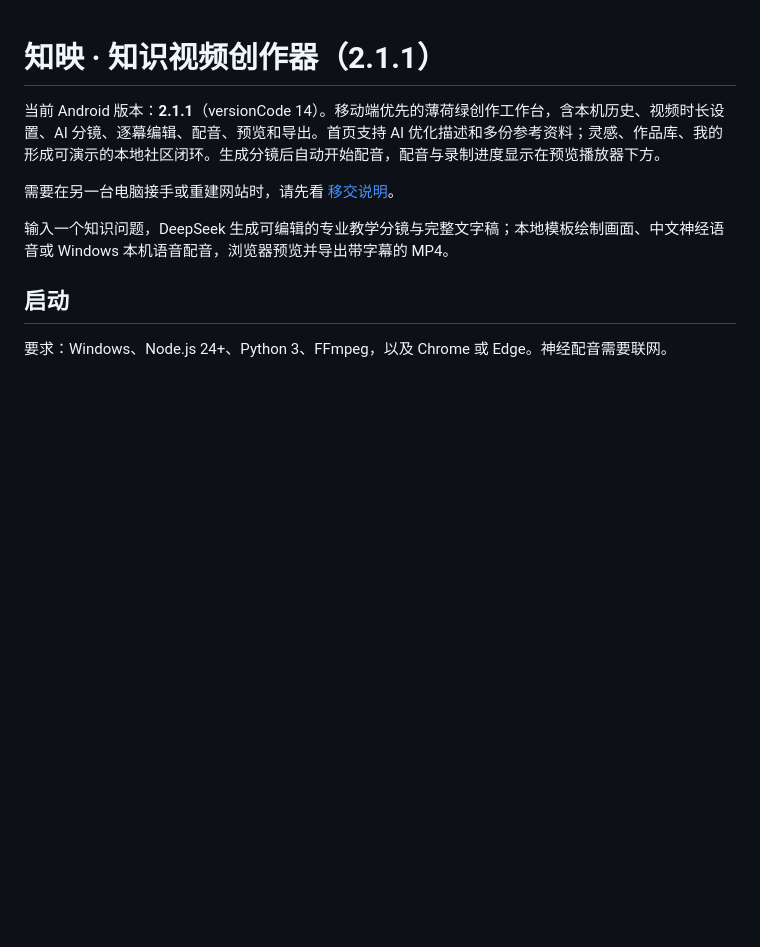
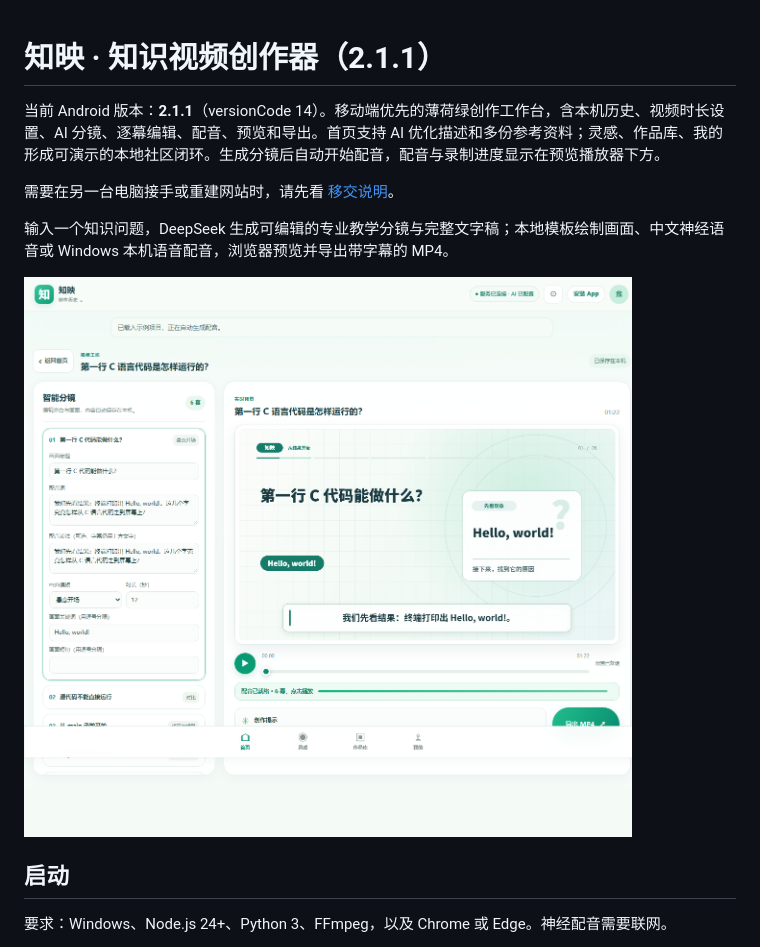
Before and after one commit to y11478230-wq/zhiying-knowmotion, a Markdown page: README.md, the part around the change. Rendered like a GitHub page; pictures changed too: docs/workspace.png (added); blank space fills up the shorter version.

Commit message:
docs: 添加工作台截图与 MIT 许可证

```diff
--- a/README.md
+++ b/README.md
@@ -5,6 +5,8 @@
 需要在另一台电脑接手或重建网站时，请先看 [移交说明](HANDOFF.md)。
 
 输入一个知识问题，DeepSeek 生成可编辑的专业教学分镜与完整文字稿；本地模板绘制画面、中文神经语音或 Windows 本机语音配音，浏览器预览并导出带字幕的 MP4。
+
+![知映视频工坊：左侧逐幕编辑分镜，右侧实时预览，配音进度在播放器下方](docs/workspace.png)
 
 ## 启动
 
```
Also changed, not shown: 1 other file.
